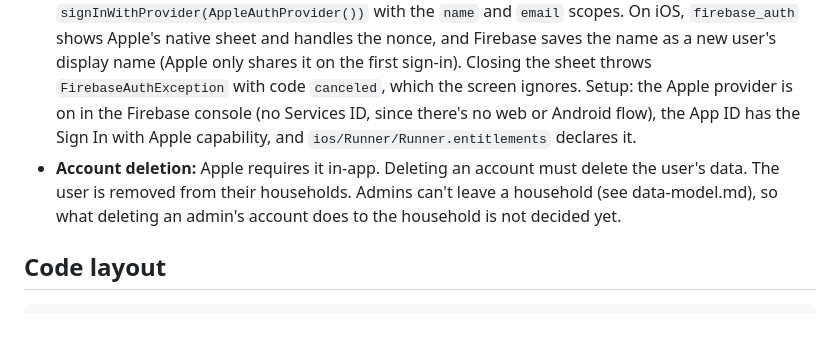
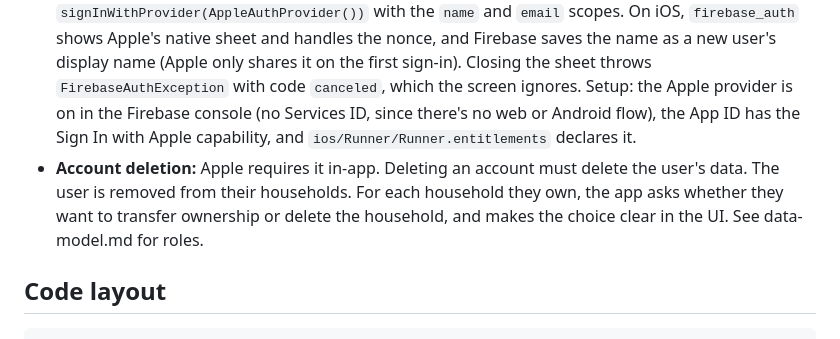
Before and after one commit to atniptw/pet-health-tracker, a Markdown page: docs/architecture.md, the part around the change. Drawn GitHub-style.

```diff
--- a/docs/architecture.md
+++ b/docs/architecture.md
@@ -27,7 +27,7 @@ Order of work: **Google first**, then Apple.
 
 - **Google:** enable the provider in the Firebase console. Android SHA-1s are registered for the debug keystore, the upload keystore, and the three Play App Signing certificates. Each is registered twice: on the Firebase Android app (`firebase apps:android:sha:create`, which creates the Android OAuth client) and in the Android API key's allowed apps (`gcloud services api-keys update --allowed-application`, which replaces the whole list, so pass every fingerprint each time). iOS needs the `REVERSED_CLIENT_ID` URL scheme in `Info.plist`, which `flutterfire configure` provides. Use `firebase_auth` with `google_sign_in`, written against the current API.
 - **Apple:** required on iOS once any other social login is offered. iOS only: the sign-in screen shows it only on iOS, and Android offers Google alone. `AuthRepository.signInWithApple` calls `signInWithProvider(AppleAuthProvider())` with the `name` and `email` scopes. On iOS, `firebase_auth` shows Apple's native sheet and handles the nonce, and Firebase saves the name as a new user's display name (Apple only shares it on the first sign-in). Closing the sheet throws `FirebaseAuthException` with code `canceled`, which the screen ignores. Setup: the Apple provider is on in the Firebase console (no Services ID, since there's no web or Android flow), the App ID has the Sign In with Apple capability, and `ios/Runner/Runner.entitlements` declares it.
-- **Account deletion:** Apple requires it in-app. Deleting an account must delete the user's data. The user is removed from their households. Admins can't leave a household (see data-model.md), so what deleting an admin's account does to the household is not decided yet.
+- **Account deletion:** Apple requires it in-app. Deleting an account must delete the user's data. The user is removed from their households. For each household they own, the app asks whether they want to transfer ownership or delete the household, and makes the choice clear in the UI. See data-model.md for roles.
 
 ## Code layout
 
```
Also changed, not shown: docs/data-model.md (+20 -16 lines).
